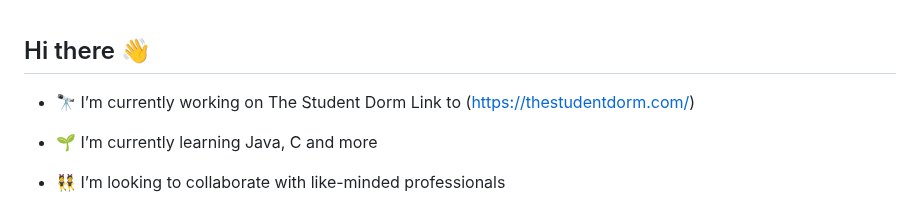
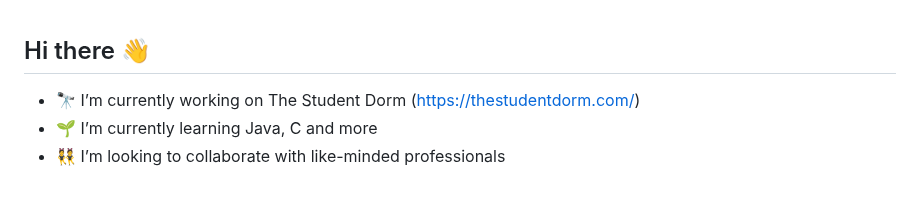
Before and after one commit to sm2196/sm2196, a Markdown page: README.md, the part around the change. Drawn GitHub-style.

```diff
--- a/README.md
+++ b/README.md
@@ -1,7 +1,5 @@
 ## Hi there 👋
-- 🔭 I’m currently working on The Student Dorm
-Link to (https://thestudentdorm.com/)
-
+- 🔭 I’m currently working on The Student Dorm (https://thestudentdorm.com/)
 - 🌱 I’m currently learning Java, C and more
 - 👯 I’m looking to collaborate with like-minded professionals
 - <h2 align="center">Languages and Tools:</h2>
```
